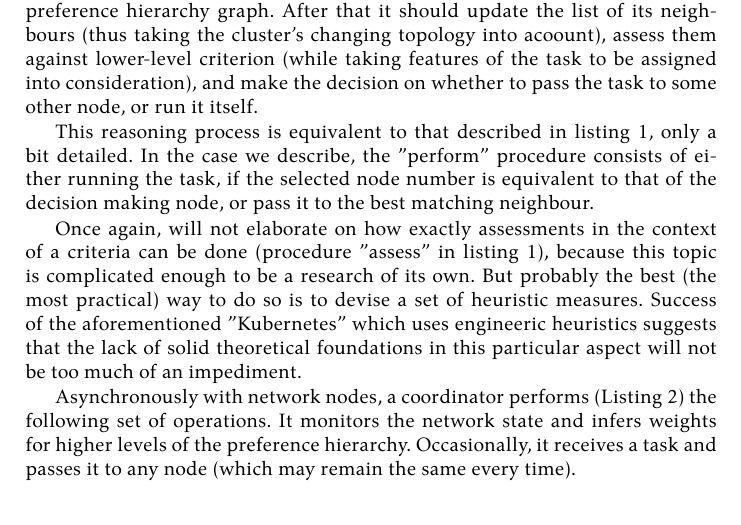
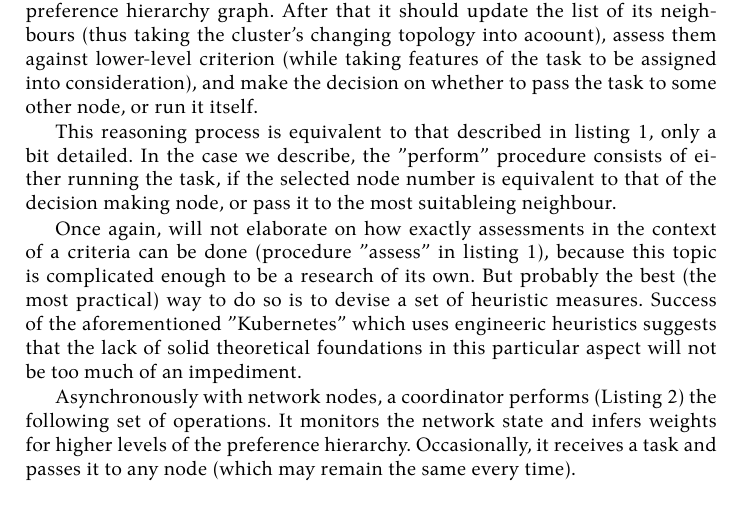
Before and after one commit to damurashov/Paper-load-balance-data-fusion-May-2022, a LaTeX paper (main.tex, which reads relayRace/algorithmDescription.tex): part of page 8 of 10, cut so that both start at the same text. Compiled offline with XeLaTeX.

Commit message:
[relayRace:algorithmDescription] Enh | Lang

```diff
--- a/relayRace/algorithmDescription.tex
+++ b/relayRace/algorithmDescription.tex
@@ -2,7 +2,7 @@ Once an agent has received "high-level" weights, it must update its local prefer
 After that it should update the list of its neighbours (thus taking the cluster's changing topology into acoount), assess them against lower-level criterion (while taking features of the task to be assigned into consideration), and make the decision on whether to pass the task to some other node, or run it itself.
 
 This reasoning process is equivalent to that described in listing \ref{lst:agent-reason}, only a bit detailed.
-In the case we describe, the "perform" procedure consists of either running the task, if the selected node number is equivalent to that of the decision making node, or pass it to the best matching neighbour.
+In the case we describe, the "perform" procedure consists of either running the task, if the selected node number is equivalent to that of the decision making node, or pass it to the most suitableing neighbour.
 
 Once again, will not elaborate on how exactly assessments in the context of a criteria can be done (procedure "assess" in listing \ref{lst:agent-reason}), because this topic is complicated enough to be a research of its own.
 But probably the best (the most practical) way to do so is to devise a set of heuristic measures.
```
